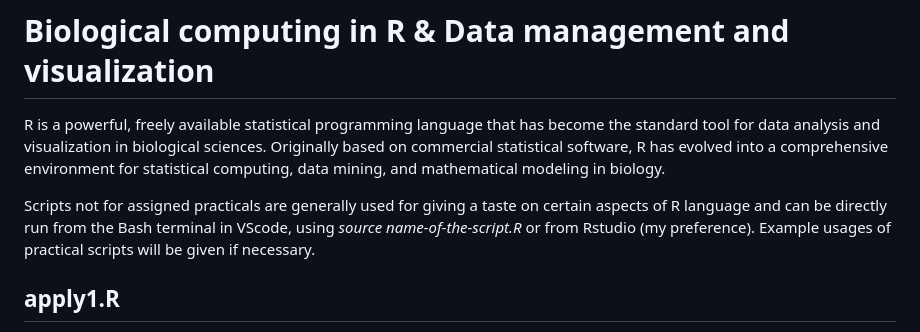
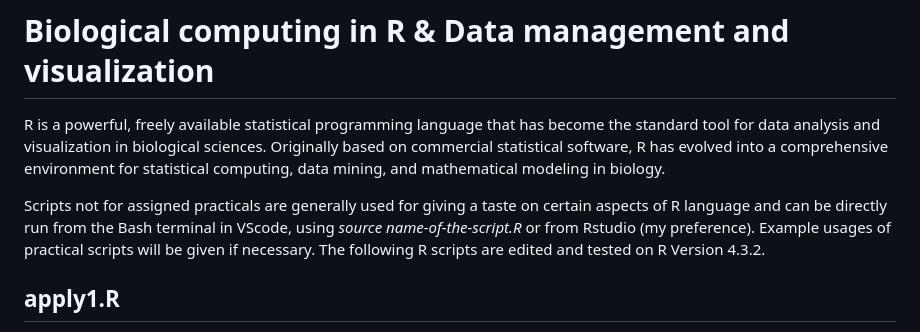
Before and after one commit to ZiyangWang-Nah/CMEECourseWork, a Markdown page: week3/README.md, the part around the change. GitHub-like rendering.

Commit message:
Specify R Version used for all scripts

```diff
--- a/week3/README.md
+++ b/week3/README.md
@@ -1,7 +1,7 @@
 # Biological computing in R & Data management and visualization
 R is a powerful, freely available statistical programming language that has become the standard tool for data analysis and visualization in biological sciences. Originally based on commercial statistical software, R has evolved into a comprehensive environment for statistical computing, data mining, and mathematical modeling in biology.
 
-Scripts not for assigned practicals are generally used for giving a taste on certain aspects of R language and can be directly run from the Bash terminal in VScode, using *source name-of-the-script.R* or from Rstudio (my preference). Example usages of practical scripts will be given if necessary.
+Scripts not for assigned practicals are generally used for giving a taste on certain aspects of R language and can be directly run from the Bash terminal in VScode, using *source name-of-the-script.R* or from Rstudio (my preference). Example usages of practical scripts will be given if necessary. The following R scripts are edited and tested on R Version 4.3.2.
 
 ## apply1.R
 This script creates a 10×10 matrix M filled with 100 random normal values, then uses ***apply()*** to compute and print the mean of each row ***(apply(M, 1, mean))***, the variance of each row ***(apply(M, 1, var))***, and the mean of each column ***(apply(M, 2, mean))***.
```
